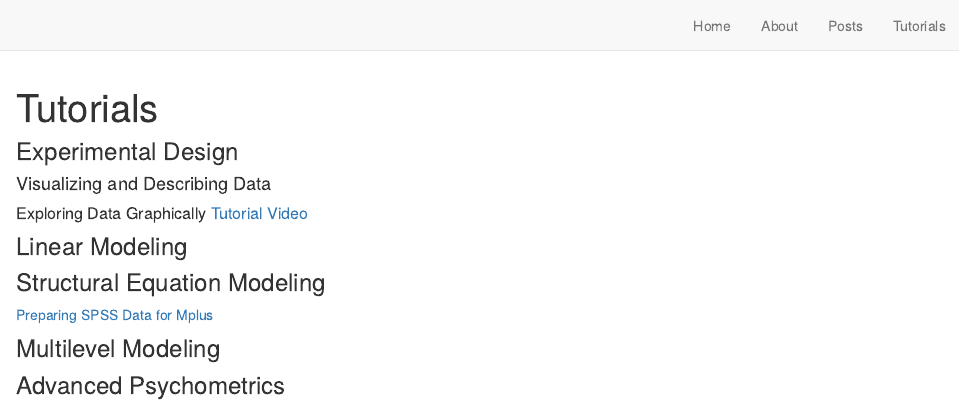
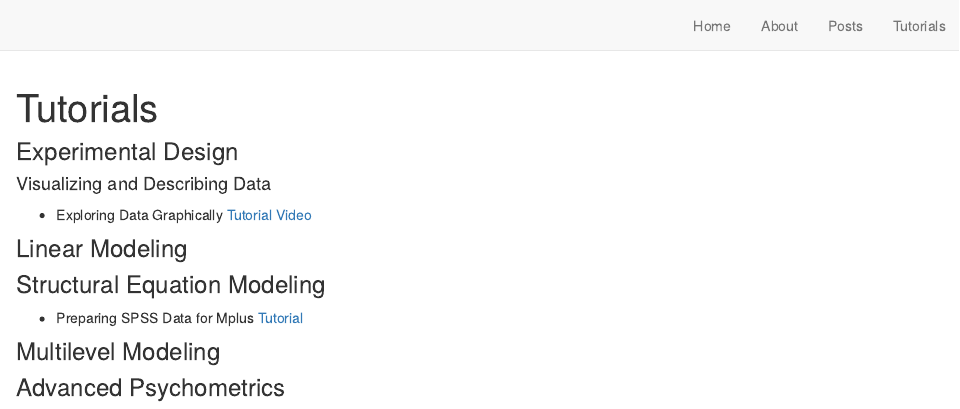
Before and after one commit to auqmer/statistical-thinking, an R Markdown document (tutorials.Rmd): the page in a window 1100 px wide, from its top. Rendered offline with R 4.5, knitr and Pandoc, with nearby package versions; drawn as R Markdown's standard HTML page in place of the format the file asks for.

Commit message:
Fix other link on tutorial page for consistency

```diff
--- a/tutorials.Rmd
+++ b/tutorials.Rmd
@@ -1,6 +1,7 @@
 ---
 title: "Tutorials"
 site: distill::distill_website
+urlcolor: blue
 ---
 
 
@@ -8,13 +9,13 @@ site: distill::distill_website
 
 #### Visualizing and Describing Data
 
-##### Exploring Data Graphically [Tutorial](https://auqmer.github.io/statistical-thinking/posts/2020-09-08-exploring-data-graphically/) [Video](https://auburn.hosted.panopto.com/Panopto/Pages/Viewer.aspx?id=7d27afac-a19c-4df3-823c-ac30011ffccc)
+* Exploring Data Graphically [Tutorial](https://auqmer.github.io/statistical-thinking/posts/2020-09-08-exploring-data-graphically/) [Video](https://auburn.hosted.panopto.com/Panopto/Pages/Viewer.aspx?id=7d27afac-a19c-4df3-823c-ac30011ffccc)
 
 ### Linear Modeling
 
 ### Structural Equation Modeling
 
-[Preparing SPSS Data for Mplus](https://auqmer.github.io/statistical-thinking/posts/2019-01-13-prepare-spss-data-for-mplus/)
+* Preparing SPSS Data for Mplus [Tutorial](https://auqmer.github.io/statistical-thinking/posts/2019-01-13-prepare-spss-data-for-mplus/)
 
 ### Multilevel Modeling
 
```
Also changed, not shown: docs/posts/posts.json, docs/search.json, 12 other files.
